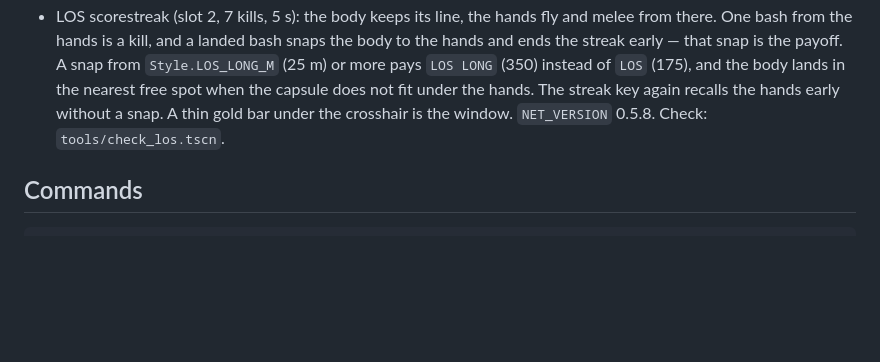
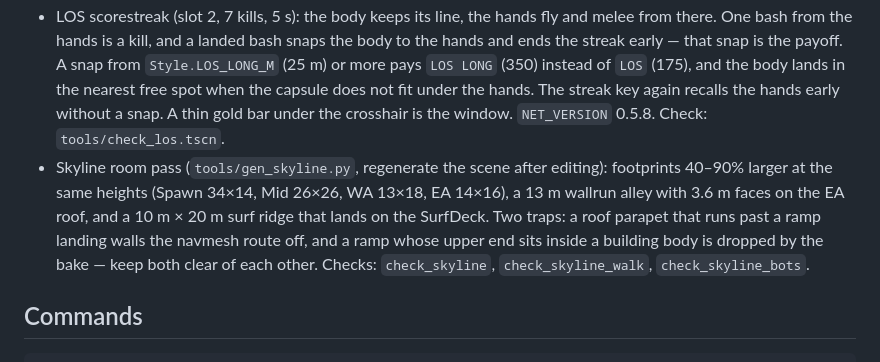
Before and after one commit to MezzoSplash/gevechtspel2, a Markdown page: AGENTS.md, the part around the change. Drawn GitHub-style; blank space fills up the shorter version.

Commit message:
docs: Skyline room pass in the recent work block
The geometry traps are worth writing down where the map work starts: a parapet
past a ramp landing and a ramp end inside a body both silently cost navmesh
routes rather than throwing an error.

```diff
--- a/AGENTS.md
+++ b/AGENTS.md
@@ -54,6 +54,7 @@ Polish what is there before adding more. New modes, maps or guns only when they
 - #173: `check_bot_kit` is deterministic (seeded, streaks handed out).
 - #177/#178: speed effects (`Game.speed_fx`, Access tab, default on). The hip FOV kicks with horizontal speed from sprint on (`Player.speed_fov_extra`), speed lines fade in above ~12 m/s (`SpeedLines` + `shaders/speed_lines.gdshader`), a hard landing dips the camera once, and a wind loop follows the speed. Local player only; off keeps the old sprint + carry FOV.
 - LOS scorestreak (slot 2, 7 kills, 5 s): the body keeps its line, the hands fly and melee from there. One bash from the hands is a kill, and a landed bash snaps the body to the hands and ends the streak early — that snap is the payoff. A snap from `Style.LOS_LONG_M` (25 m) or more pays `LOS LONG` (350) instead of `LOS` (175), and the body lands in the nearest free spot when the capsule does not fit under the hands. The streak key again recalls the hands early without a snap. A thin gold bar under the crosshair is the window. `NET_VERSION` 0.5.8. Check: `tools/check_los.tscn`.
+- Skyline room pass (`tools/gen_skyline.py`, regenerate the scene after editing): footprints 40–90% larger at the same heights (Spawn 34×14, Mid 26×26, WA 13×18, EA 14×16), a 13 m wallrun alley with 3.6 m faces on the EA roof, and a 10 m × 20 m surf ridge that lands on the SurfDeck. Two traps: a roof parapet that runs past a ramp landing walls the navmesh route off, and a ramp whose upper end sits inside a building body is dropped by the bake — keep both clear of each other. Checks: `check_skyline`, `check_skyline_walk`, `check_skyline_bots`.
 
 ## Commands
 
```
